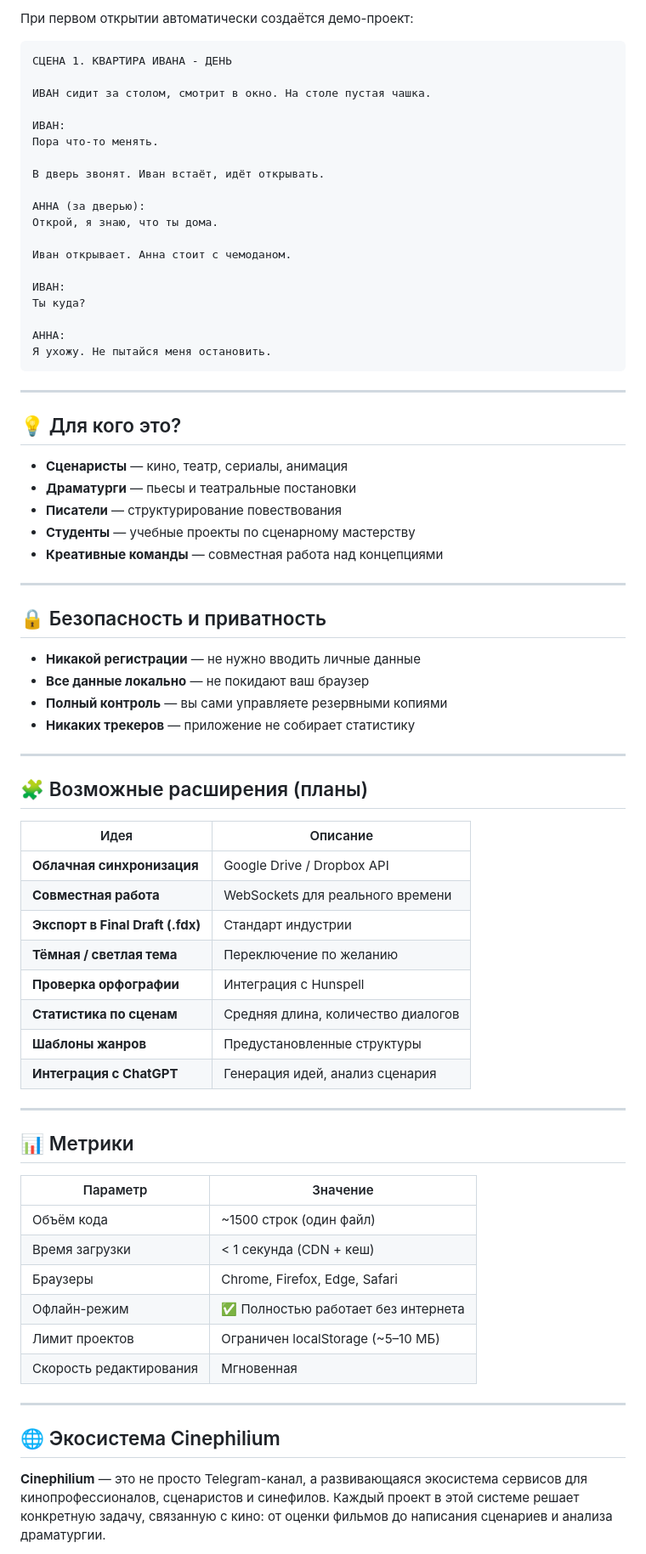
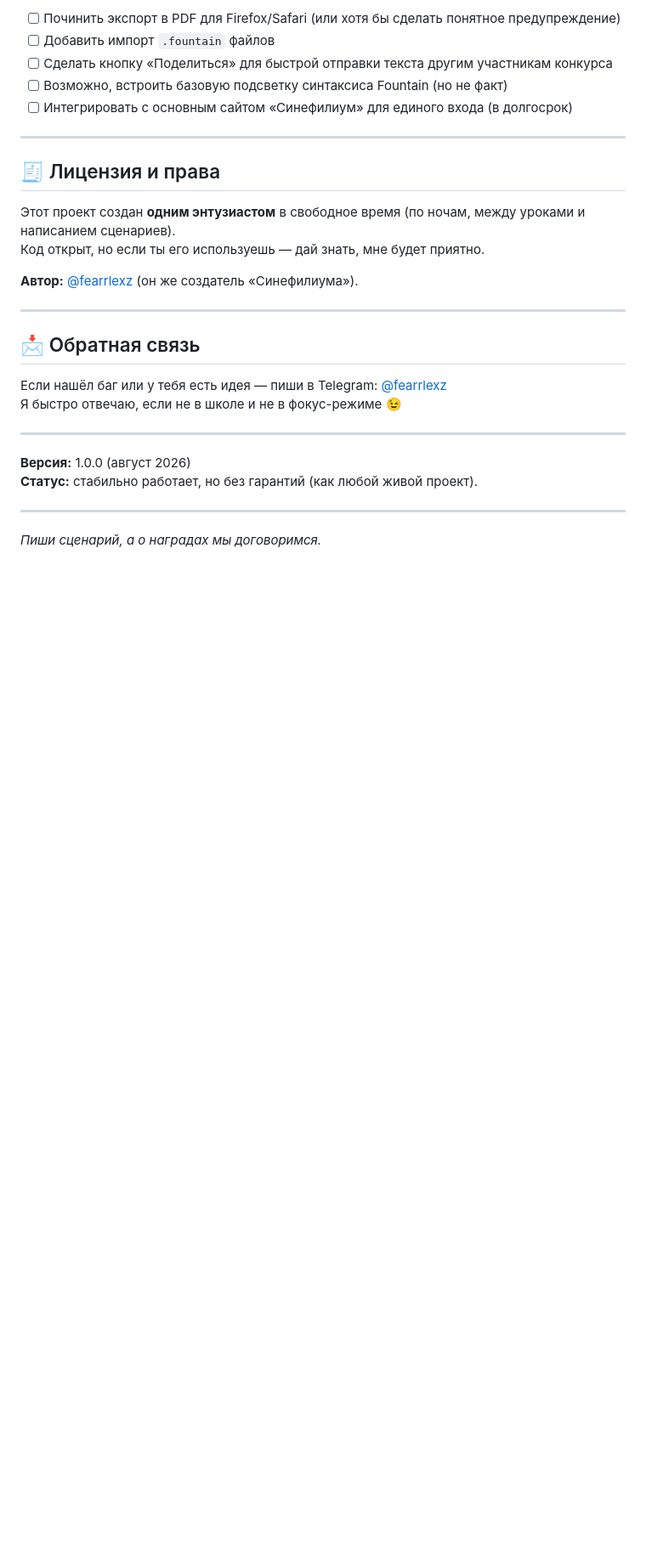
Before and after one commit to Fearrlesz/Storyphilium-CNPHLM-family, a Markdown page: README.md, the part around one of its changes. Shown at 85% size. Drawn GitHub-style; blank space fills up the shorter version.

````diff
--- a/README.md
+++ b/README.md
@@ -100,78 +116,32 @@
 
-При первом открытии автоматически создаётся демо-проект:
-
-```
-СЦЕНА 1. КВАРТИРА ИВАНА - ДЕНЬ
-
-ИВАН сидит за столом, смотрит в окно. На столе пустая чашка.
-
-ИВАН:
-Пора что-то менять.
-
-В дверь звонят. Иван встаёт, идёт открывать.
-
-АННА (за дверью):
-Открой, я знаю, что ты дома.
-
-Иван открывает. Анна стоит с чемоданом.
-
-ИВАН:
-Ты куда?
-
-АННА:
-Я ухожу. Не пытайся меня остановить.
-```
+- [ ] Починить экспорт в PDF для Firefox/Safari (или хотя бы сделать понятное предупреждение)
+- [ ] Добавить импорт `.fountain` файлов
+- [ ] Сделать кнопку «Поделиться» для быстрой отправки текста другим участникам конкурса
+- [ ] Возможно, встроить базовую подсветку синтаксиса Fountain (но не факт)
+- [ ] Интегрировать с основным сайтом «Синефилиум» для единого входа (в долгосрок)
 
 ---
 
-## 💡 Для кого это?
+## 🧾 Лицензия и права
 
-- **Сценаристы** — кино, театр, сериалы, анимация
-- **Драматурги** — пьесы и театральные постановки
-- **Писатели** — структурирование повествования
-- **Студенты** — учебные проекты по сценарному мастерству
-- **Креативные команды** — совместная работа над концепциями
+Этот проект создан **одним энтузиастом** в свободное время (по ночам, между уроками и написанием сценариев).
+Код открыт, но если ты его используешь — дай знать, мне будет приятно.
+
+**Автор:** [@fearrlexz](https://t.me/fearrlexz) (он же создатель «Синефилиума»).
 
 ---
 
-## 🔒 Безопасность и приватность
+## 📩 Обратная связь
 
-- **Никакой регистрации** — не нужно вводить личные данные
-- **Все данные локально** — не покидают ваш браузер
-- **Полный контроль** — вы сами управляете резервными копиями
-- **Никаких трекеров** — приложение не собирает статистику
+Если нашёл баг или у тебя есть идея — пиши в Telegram: [@fearrlexz](https://t.me/fearrlexz)
+Я быстро отвечаю, если не в школе и не в фокус-режиме 😉
 
 ---
 
-## 🧩 Возможные расширения (планы)
-
-| Идея | Описание |
-|------|----------|
-| **Облачная синхронизация** | Google Drive / Dropbox API |
-| **Совместная работа** | WebSockets для реального времени |
-| **Экспорт в Final Draft (.fdx)** | Стандарт индустрии |
-| **Тёмная / светлая тема** | Переключение по желанию |
-| **Проверка орфографии** | Интеграция с Hunspell |
-| **Статистика по сценам** | Средняя длина, количество диалогов |
-| **Шаблоны жанров** | Предустановленные структуры |
-| **Интеграция с ChatGPT** | Генерация идей, анализ сценария |
+**Версия:** 1.0.0 (август 2026)
+**Статус:** стабильно работает, но без гарантий (как любой живой проект).
 
 ---
 
-## 📊 Метрики
+*Пиши сценарий, а о наградах мы договоримся.*
 
-| Параметр | Значение |
-|----------|----------|
-| Объём кода | ~1500 строк (один файл) |
-| Время загрузки | < 1 секунда (CDN + кеш) |
-| Браузеры | Chrome, Firefox, Edge, Safari |
-| Офлайн-режим | ✅ Полностью работает без интернета |
-| Лимит проектов | Ограничен localStorage (~5–10 МБ) |
-| Скорость редактирования | Мгновенная |
-
----
-
-## 🌐 Экосистема Cinephilium
-
-**Cinephilium** — это не просто Telegram-канал, а развивающаяся экосистема сервисов для кинопрофессионалов, сценаристов и синефилов. Каждый проект в этой системе решает конкретную задачу, связанную с кино: от оценки фильмов до написания сценариев и анализа драматургии.
-
````
Also changed, not shown: other parts of README.md (+89 -154 lines).
